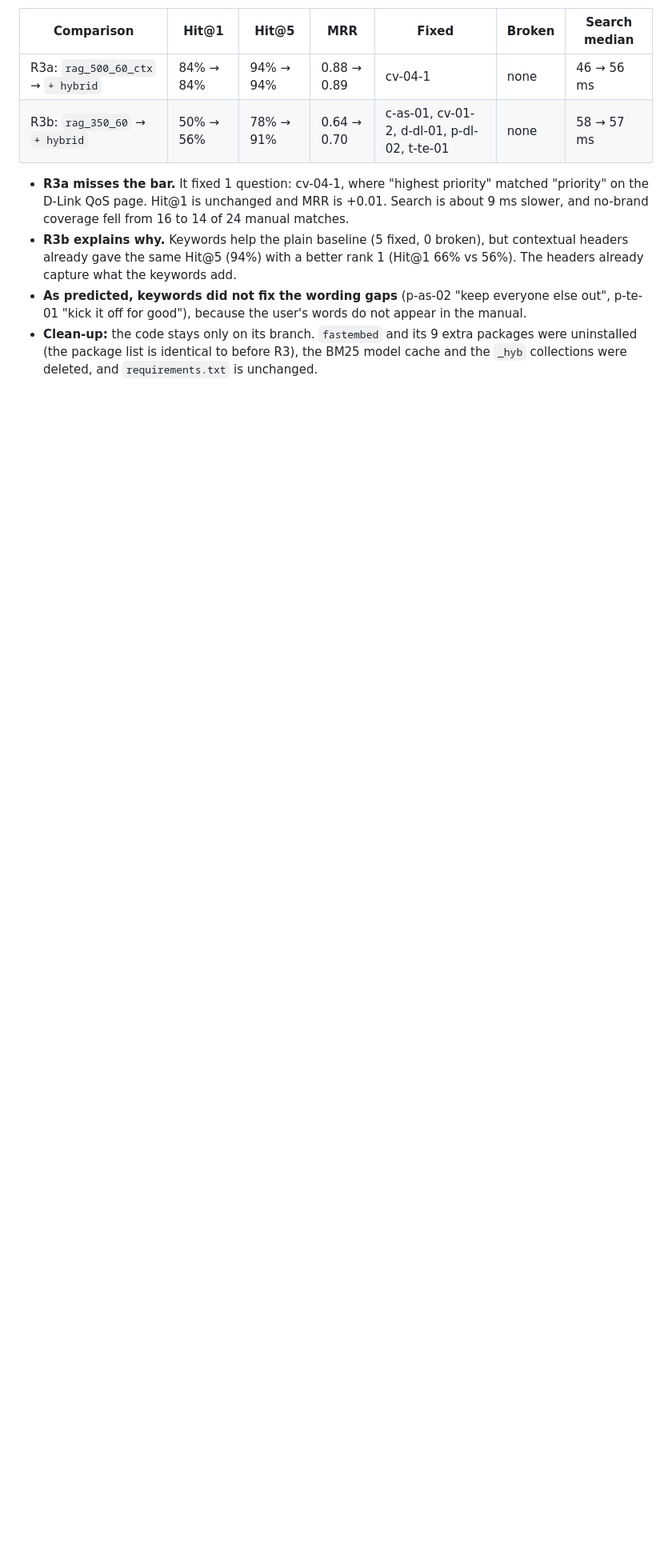
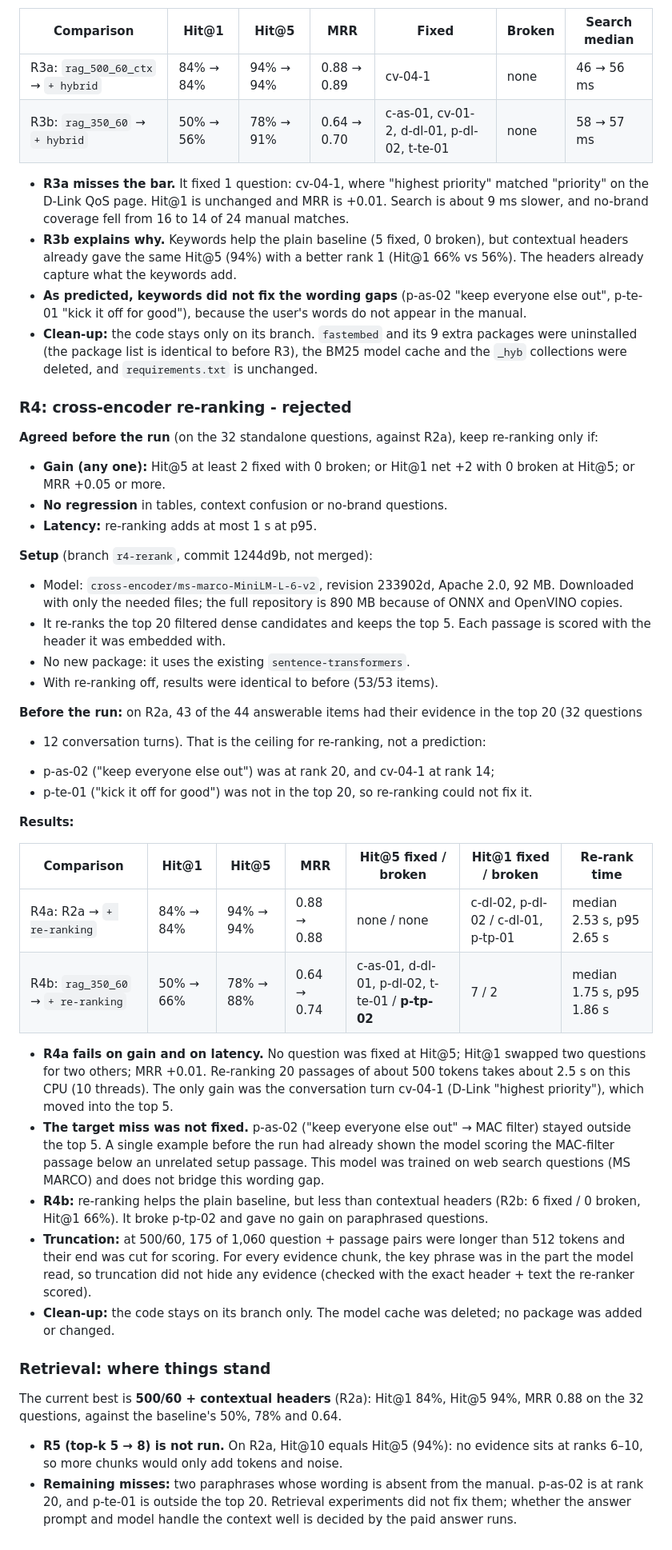
Before and after one commit to AZIMNIYAZ/ManualIQ, a Markdown page: evaluation/EXPERIMENTS.md, the part around one of its changes. Shown at 80% size. Drawn GitHub-style; blank space fills up the shorter version.

Commit message:
Step 12 R4: re-ranking rejected (results only)
Cross-encoder re-ranking (ms-marco-MiniLM-L-6-v2, top 20 -> 5) against the
current best (500/60 + headers), 32 questions: Hit@5 0 fixed / 0 broken,
Hit@1 2 fixed / 2 broken, MRR +0.01, re-ranking p95 2.65 s. Fails the
agreed bar on gain and latency; code stays on branch r4-rerank (1244d9b),
model cache deleted, no package change. R5 (top-k 8) not run: Hit@10 =
Hit@5 on the current best.

Co-Authored-By: Claude Opus 5.5 <noreply@anthropic.com>

```diff
--- a/evaluation/EXPERIMENTS.md
+++ b/evaluation/EXPERIMENTS.md
@@ -145,3 +147,57 @@ context confusion or no-brand questions and acceptable latency. Otherwise the ex
 - **Clean-up:** the code stays only on its branch. `fastembed` and its 9 extra packages were uninstalled
   (the package list is identical to before R3), the BM25 model cache and the `_hyb` collections were
   deleted, and `requirements.txt` is unchanged.
+
+### R4: cross-encoder re-ranking - rejected
+
+**Agreed before the run** (on the 32 standalone questions, against R2a), keep re-ranking only if:
+- **Gain (any one):** Hit@5 at least 2 fixed with 0 broken; or Hit@1 net +2 with 0 broken at Hit@5; or
+  MRR +0.05 or more.
+- **No regression** in tables, context confusion or no-brand questions.
+- **Latency:** re-ranking adds at most 1 s at p95.
+
+**Setup** (branch `r4-rerank`, commit 1244d9b, not merged):
+- Model: `cross-encoder/ms-marco-MiniLM-L-6-v2`, revision 233902d, Apache 2.0, 92 MB. Downloaded with only
+  the needed files; the full repository is 890 MB because of ONNX and OpenVINO copies.
+- It re-ranks the top 20 filtered dense candidates and keeps the top 5. Each passage is scored with the
+  header it was embedded with.
+- No new package: it uses the existing `sentence-transformers`.
+- With re-ranking off, results were identical to before (53/53 items).
+
+**Before the run:** on R2a, 43 of the 44 answerable items had their evidence in the top 20 (32 questions
++ 12 conversation turns). That is the ceiling for re-ranking, not a prediction:
+- p-as-02 ("keep everyone else out") was at rank 20, and cv-04-1 at rank 14;
+- p-te-01 ("kick it off for good") was not in the top 20, so re-ranking could not fix it.
+
+**Results:**
+
+| Comparison | Hit@1 | Hit@5 | MRR | Hit@5 fixed / broken | Hit@1 fixed / broken | Re-rank time |
+|---|---|---|---|---|---|---|
+| R4a: R2a → `+ re-ranking` | 84% → 84% | 94% → 94% | 0.88 → 0.88 | none / none | c-dl-02, p-dl-02 / c-dl-01, p-tp-01 | median 2.53 s, p95 2.65 s |
+| R4b: `rag_350_60` → `+ re-ranking` | 50% → 66% | 78% → 88% | 0.64 → 0.74 | c-as-01, d-dl-01, p-dl-02, t-te-01 / **p-tp-02** | 7 / 2 | median 1.75 s, p95 1.86 s |
+
+- **R4a fails on gain and on latency.** No question was fixed at Hit@5; Hit@1 swapped two questions for two
+  others; MRR +0.01. Re-ranking 20 passages of about 500 tokens takes about 2.5 s on this CPU (10 threads).
+  The only gain was the conversation turn cv-04-1 (D-Link "highest priority"), which moved into the top 5.
+- **The target miss was not fixed.** p-as-02 ("keep everyone else out" → MAC filter) stayed outside the top
+  5. A single example before the run had already shown the model scoring the MAC-filter passage below an
+  unrelated setup passage. This model was trained on web search questions (MS MARCO) and does not bridge this
+  wording gap.
+- **R4b:** re-ranking helps the plain baseline, but less than contextual headers (R2b: 6 fixed / 0 broken,
+  Hit@1 66%). It broke p-tp-02 and gave no gain on paraphrased questions.
+- **Truncation:** at 500/60, 175 of 1,060 question + passage pairs were longer than 512 tokens and their end
+  was cut for scoring. For every evidence chunk, the key phrase was in the part the model read, so truncation
+  did not hide any evidence (checked with the exact header + text the re-ranker scored).
+- **Clean-up:** the code stays on its branch only. The model cache was deleted; no package was added or
+  changed.
+
+### Retrieval: where things stand
+
+The current best is **500/60 + contextual headers** (R2a): Hit@1 84%, Hit@5 94%, MRR 0.88 on the 32
+questions, against the baseline's 50%, 78% and 0.64.
+
+- **R5 (top-k 5 → 8) is not run.** On R2a, Hit@10 equals Hit@5 (94%): no evidence sits at ranks 6–10, so
+  more chunks would only add tokens and noise.
+- **Remaining misses:** two paraphrases whose wording is absent from the manual. p-as-02 is at rank 20, and
+  p-te-01 is outside the top 20. Retrieval experiments did not fix them; whether the answer prompt and model
+  handle the context well is decided by the paid answer runs.
```
Also changed, not shown: other parts of evaluation/EXPERIMENTS.md (+2 -0 lines).
